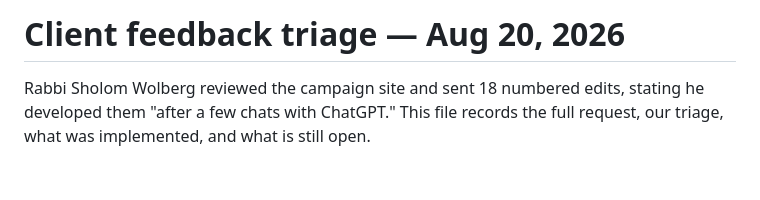
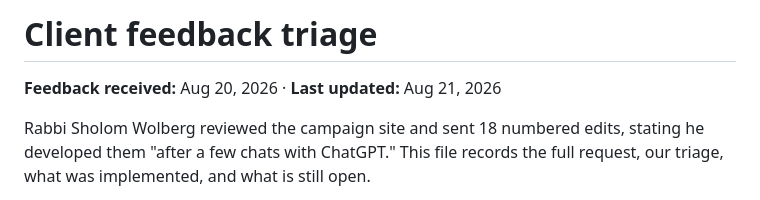
Before and after one commit to web-mk/glencoe-capital-campaign, a Markdown page: CAMPAIGN_FEEDBACK_TRIAGE.md, the part around the change. Rendered like a GitHub page; blank space fills up the shorter version.

Commit message:
Date the handoff docs accurately
CAMPAIGN_FEEDBACK_TRIAGE.md was titled with the date the client's feedback
arrived, which read as a last-modified date and made the file look stale. The
header now states both: feedback received Aug 20, last updated Aug 21.

DEV_HANDOFF.md still claimed August 19 despite substantial rewrites since.

Claude-Session: https://claude.ai/code/session_019uisZ3PesNWxK4erA9Y3DX

```diff
--- a/CAMPAIGN_FEEDBACK_TRIAGE.md
+++ b/CAMPAIGN_FEEDBACK_TRIAGE.md
@@ -1,4 +1,6 @@
-# Client feedback triage — Aug 20, 2026
+# Client feedback triage
+
+**Feedback received:** Aug 20, 2026 · **Last updated:** Aug 21, 2026
 
 Rabbi Sholom Wolberg reviewed the campaign site and sent 18 numbered edits,
 stating he developed them "after a few chats with ChatGPT." This file records
```
Also changed, not shown: DEV_HANDOFF.md (+1 -1 lines).
